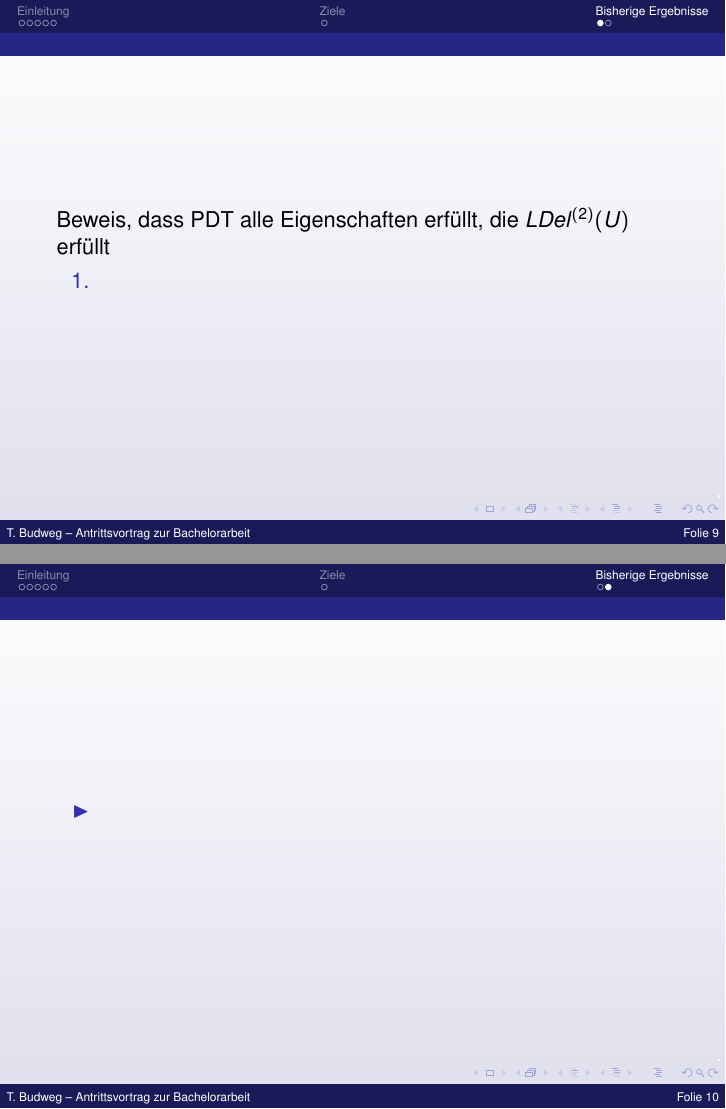
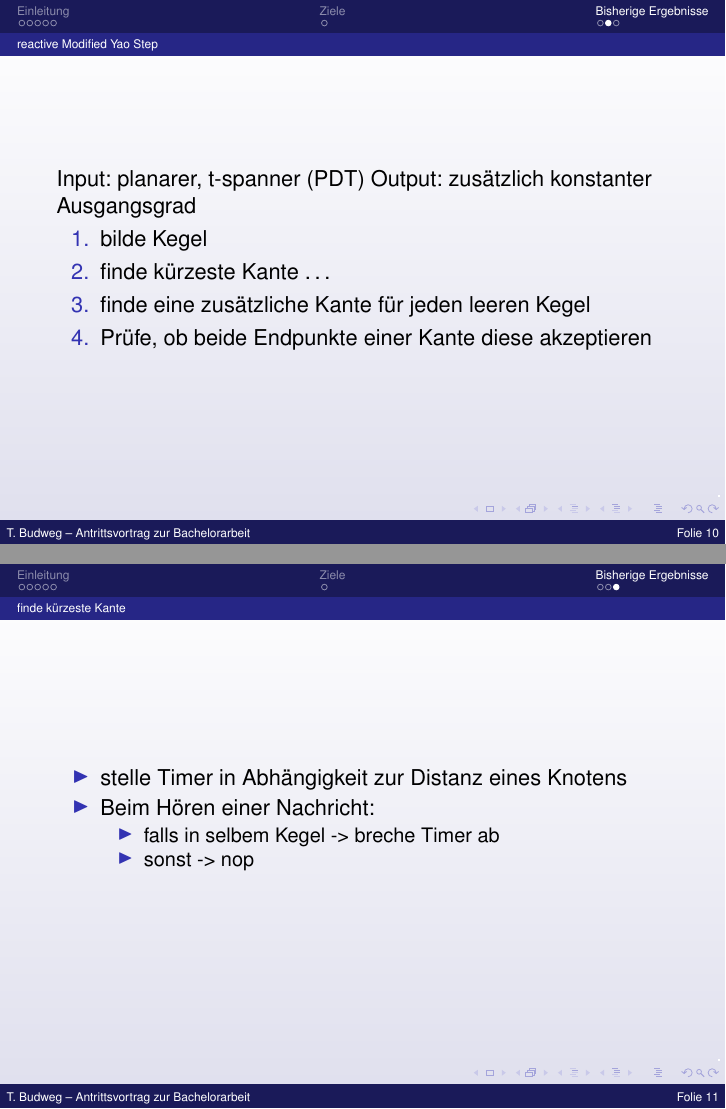
Before and after one commit to tb91/BachelorThesis, LaTeX slides (Antrittsvortrag/studvortrag.tex): pages 9 and 10 of 10 before the commit and pages 10 and 11 of 11 after it, joined at a grey line. Compiled offline with LaTeX, dvips and Ghostscript.

Commit message:
Algorithmus hinzugefügt

```diff
--- a/Antrittsvortrag/studvortrag.tex
+++ b/Antrittsvortrag/studvortrag.tex
@@ -156,16 +157,30 @@ Folgende Eigenschaften müssen erfüllt sein:
 \subsection{}
 \begin{frame}
 	Beweis, dass PDT alle Eigenschaften erfüllt, die $LDel^{(2)}(U) $ erfüllt
+\end{frame}
+
+\subsection{reactive Modified Yao Step}
+\begin{frame}
+Input: planarer, t-spanner (PDT)
+Output: zusätzlich konstanter Ausgangsgrad
 	\begin{enumerate}
-		\item
+		\item bilde Kegel
+		\item finde kürzeste Kante \ldots
+		\item finde eine zusätzliche Kante für jeden leeren Kegel
+		\item Prüfe, ob beide Endpunkte einer Kante diese akzeptieren
 	\end{enumerate}
 \end{frame}
 
-\subsection{}%der plan des Algorithmus
+\subsection{finde kürzeste Kante}
 \begin{frame}
+\begin{itemize}
+	\item stelle Timer in Abhängigkeit zur Distanz eines Knotens
+	\item Beim Hören einer Nachricht:
 	\begin{itemize}
-		\item
+		\item falls in selbem Kegel -> breche Timer ab
+		\item sonst -> nop
 	\end{itemize}
+\end{itemize}
 \end{frame}
 
 \end{document}
```
Also changed, not shown: Antrittsvortrag/studvortrag.tex (1 more changed lines).
